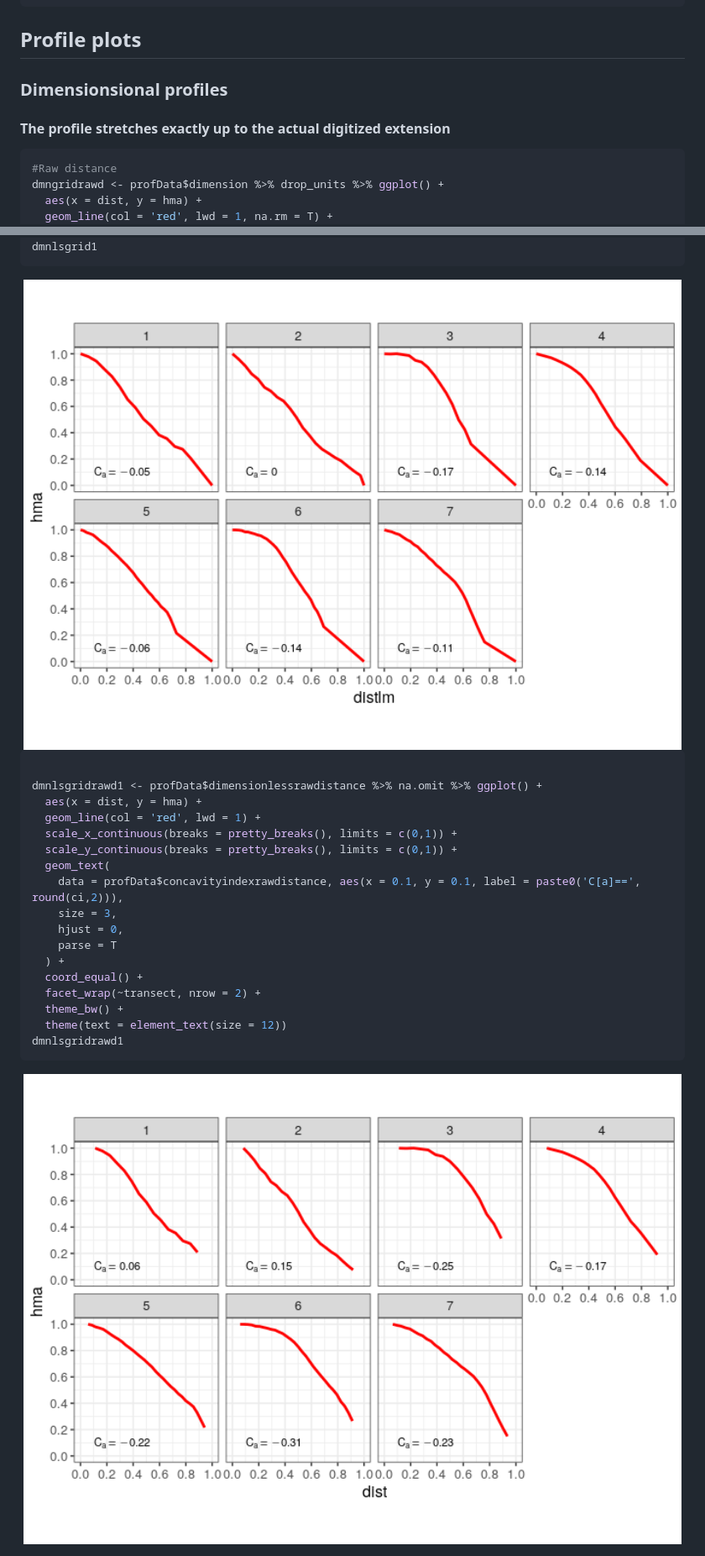
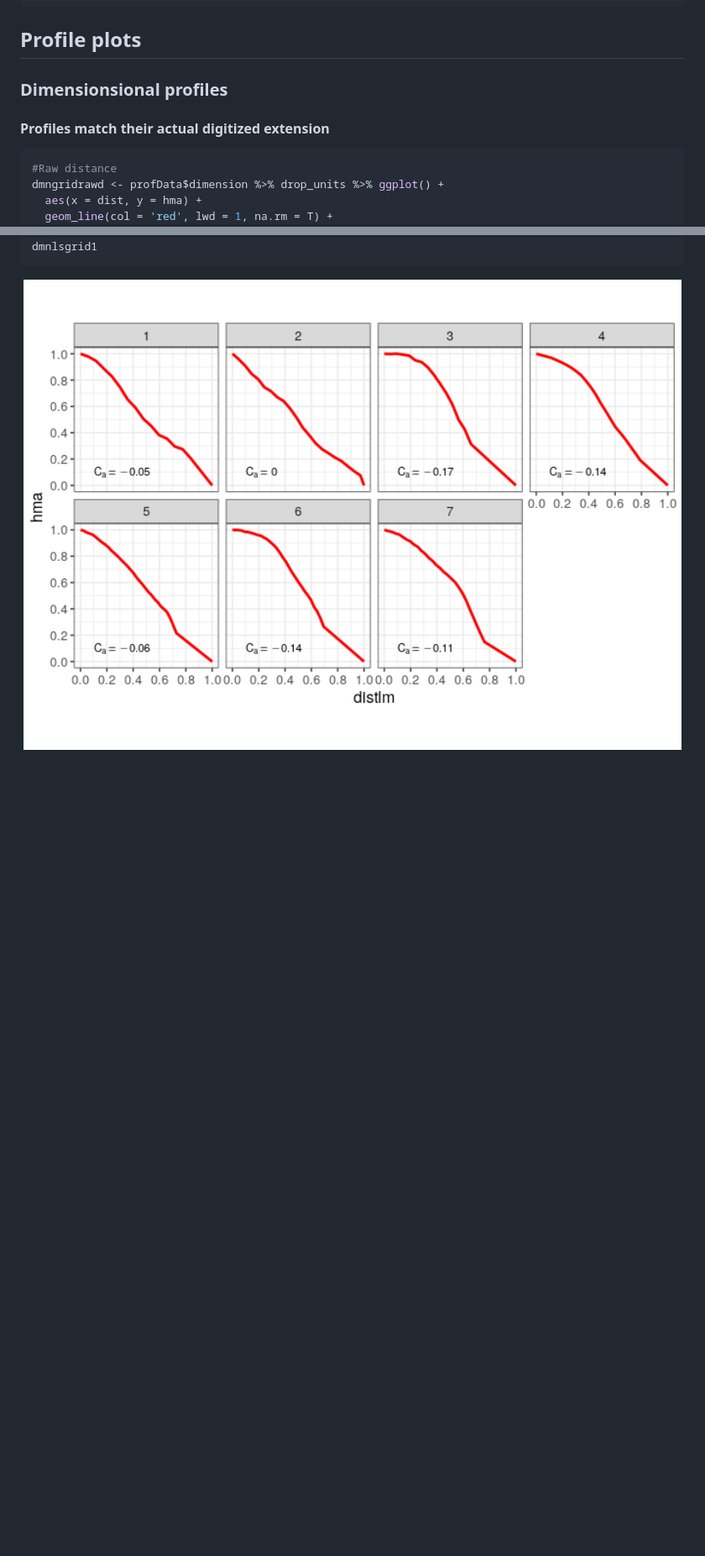
Before and after one commit to geofis/BeachProfile, a Markdown page: README.md, 2 parts joined by grey strips. Shown: that part at 84% size. GitHub-like rendering; pictures changed too: img/unnamed-chunk-10-1.png (added), img/unnamed-chunk-9-1.png; blank space fills up the shorter version.

````diff
--- a/README.md
+++ b/README.md
@@ -172,12 +190,11 @@ profData
 ## # … with 2 more variables: sloperawdRad [rad], sloperawdDeg [°]
 ```
 
-Profile plots
--------------
+## Profile plots
 
 ### Dimensionsional profiles
 
-#### The profile stretches exactly up to the actual digitized extension
+#### Profiles match their actual digitized extension
 
 ``` r
 #Raw distance
@@ -304,26 +346,4 @@ dmnlsgrid1 <- profData$dimensionless %>% na.omit %>% ggplot() +
 dmnlsgrid1
 ```
 
-<img src="img/unnamed-chunk-9-1.png" width="100%" />
-
-``` r
-
-dmnlsgridrawd1 <- profData$dimensionlessrawdistance %>% na.omit %>% ggplot() +
-  aes(x = dist, y = hma) +
-  geom_line(col = 'red', lwd = 1) +
-  scale_x_continuous(breaks = pretty_breaks(), limits = c(0,1)) +
-  scale_y_continuous(breaks = pretty_breaks(), limits = c(0,1)) +
-  geom_text(
-    data = profData$concavityindexrawdistance, aes(x = 0.1, y = 0.1, label = paste0('C[a]==', round(ci,2))),
-    size = 3,
-    hjust = 0,
-    parse = T
-  ) +
-  coord_equal() +
-  facet_wrap(~transect, nrow = 2) +
-  theme_bw() +
-  theme(text = element_text(size = 12))
-dmnlsgridrawd1
-```
-
-<img src="img/unnamed-chunk-9-2.png" width="100%" />
+<img src="img/unnamed-chunk-10-1.png" width="100%" />
````
Also changed, not shown: other parts of README.md (+59 -16 lines), img/transects-qgis.jpg (added), 1 other file.
